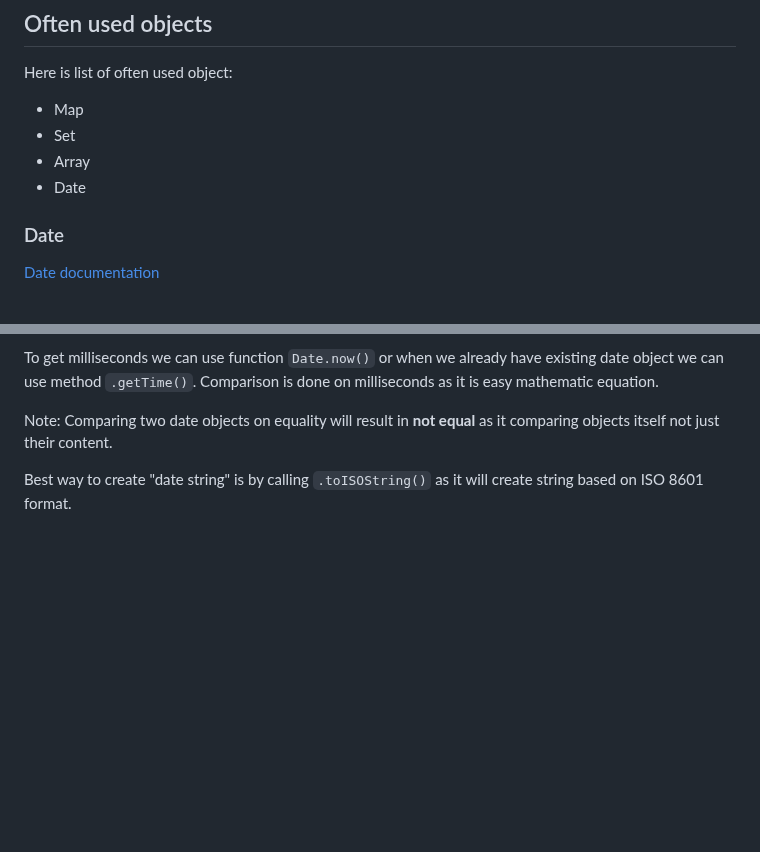
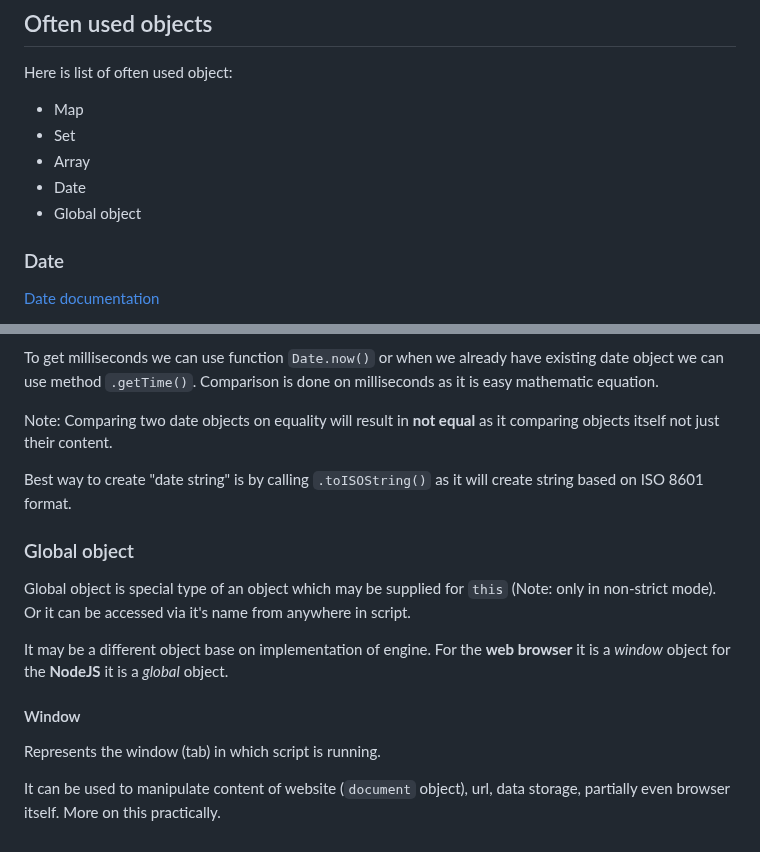
Before and after one commit to Lachtan9K/spselit-javascript, a Markdown page: 10-Objects.md, 2 parts joined by grey strips. GitHub-like rendering; blank space fills up the shorter version.

Commit message:
Add global object

```diff
--- a/10-Objects.md
+++ b/10-Objects.md
@@ -166,6 +166,7 @@ Here is list of often used object:
 - Set
 - Array
 - Date
+- Global object
 
 ### Date
 
@@ -194,3 +195,15 @@ To get milliseconds we can use function `Date.now()` or when we already have exi
 Note: Comparing two date objects on equality will result in **not equal** as it comparing objects itself not just their content.
 
 Best way to create "date string" is by calling `.toISOString()` as it will create string based on ISO 8601 format.
+
+### Global object
+
+Global object is special type of an object which may be supplied for `this` (Note: only in non-strict mode). Or it can be accessed via it's name from anywhere in script.
+
+It may be a different object base on implementation of engine. For the **web browser** it is a _window_ object for the **NodeJS** it is a _global_ object.
+
+#### Window
+
+Represents the window (tab) in which script is running.
+
+It can be used to manipulate content of website (`document` object), url, data storage, partially even browser itself. More on this practically.
```
